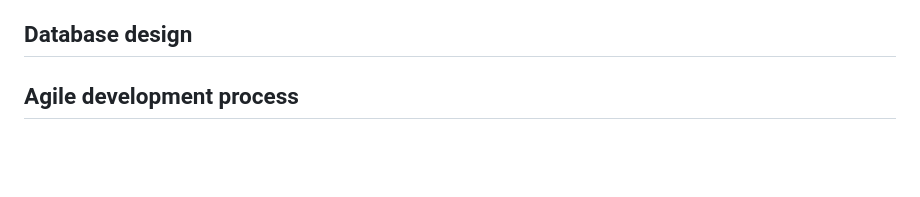
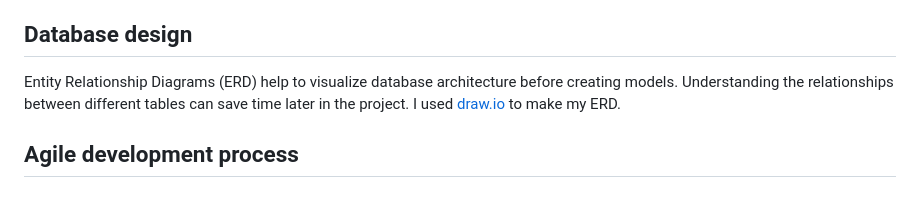
Before and after one commit to brindle5/recipe_collection, a Markdown page: README.md, the part around the change. GitHub-like rendering; blank space fills up the shorter version.

Commit message:
Add database design section to readme.

```diff
--- a/README.md
+++ b/README.md
@@ -80,6 +80,11 @@ There are a number of features which could be added to expand on the site and gi
 
 
 ## Database design
+
+Entity Relationship Diagrams (ERD) help to visualize database architecture before creating models.
+Understanding the relationships between different tables can save time later in the project. I used [draw.io](https://app.diagrams.net/) to make my ERD.
+
+
 
 ## Agile development process
 
```
Also changed, not shown: documentation/erd.png (added).
